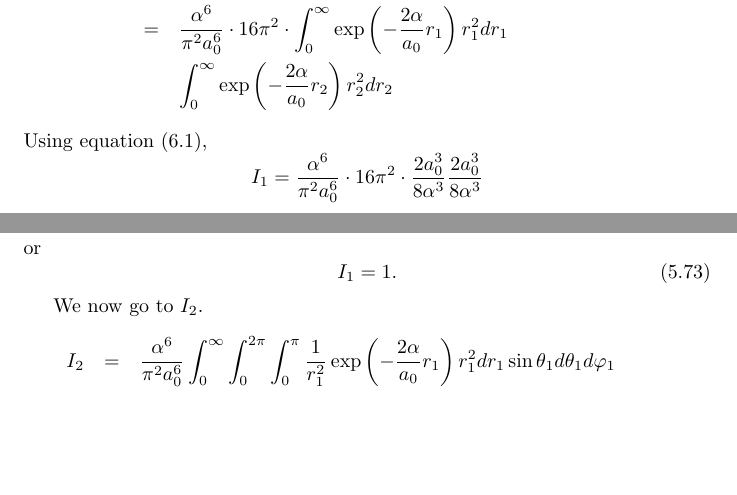
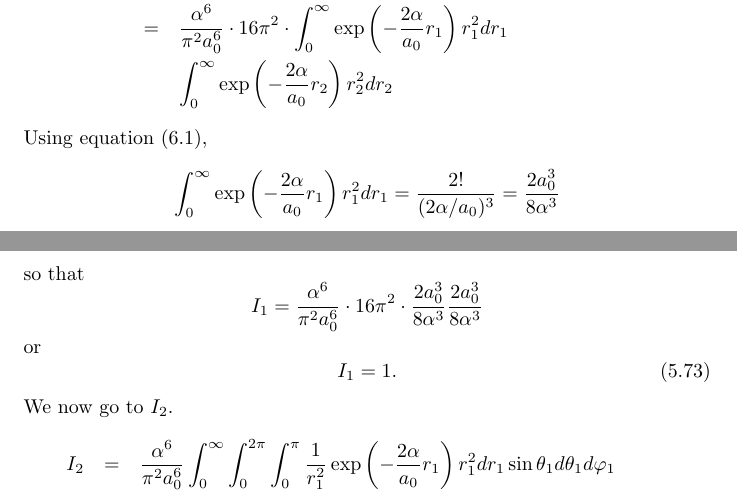
Before and after one commit to amey-joshi/qm, a LaTeX document (variational.tex): two parts of pages 15 and 16 of 23, joined at a grey line, cut so that both start at the same text, the shorter picture padded with empty space. Compiled offline with pdfLaTeX.

Commit message:
Found errors in the integrals.

```diff
--- a/variational.tex
+++ b/variational.tex
@@ -721,6 +720,11 @@ I_1 &=& \frac{\alpha^6}{\pi^2 a_0^6}
 \end{eqnarray*}
 Using equation \eqref{a1e1},
 \[
+\int_0^\infty\exp\left(-\frac{2\alpha}{a_0}r_1\right)r_1^2dr_1 =
+\frac{2!}{(2\alpha/a_0)^3} = \frac{2a_0^3}{8\alpha^3}
+\]
+so that
+\[
 I_1 = \frac{\alpha^6}{\pi^2 a_0^6}\cdot 16\pi^2 \cdot
  \frac{2a_0^3}{8\alpha^3}\frac{2a_0^3}{8\alpha^3}
 \]
```
Also changed, not shown: variational.tex (5 more changed lines).
